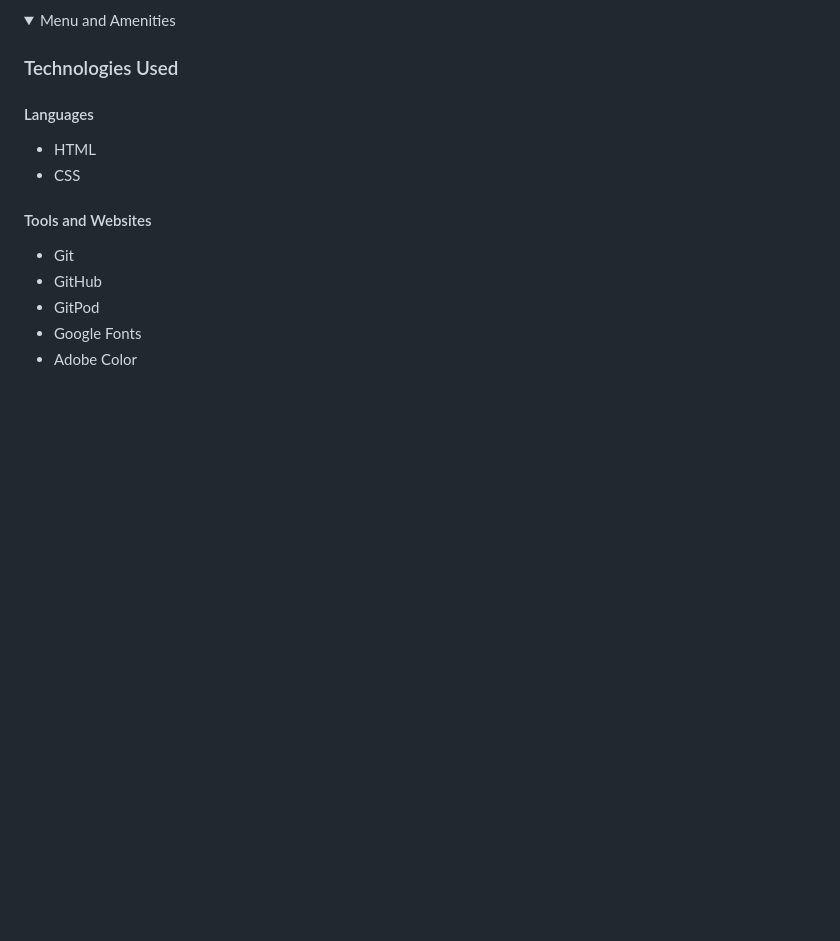
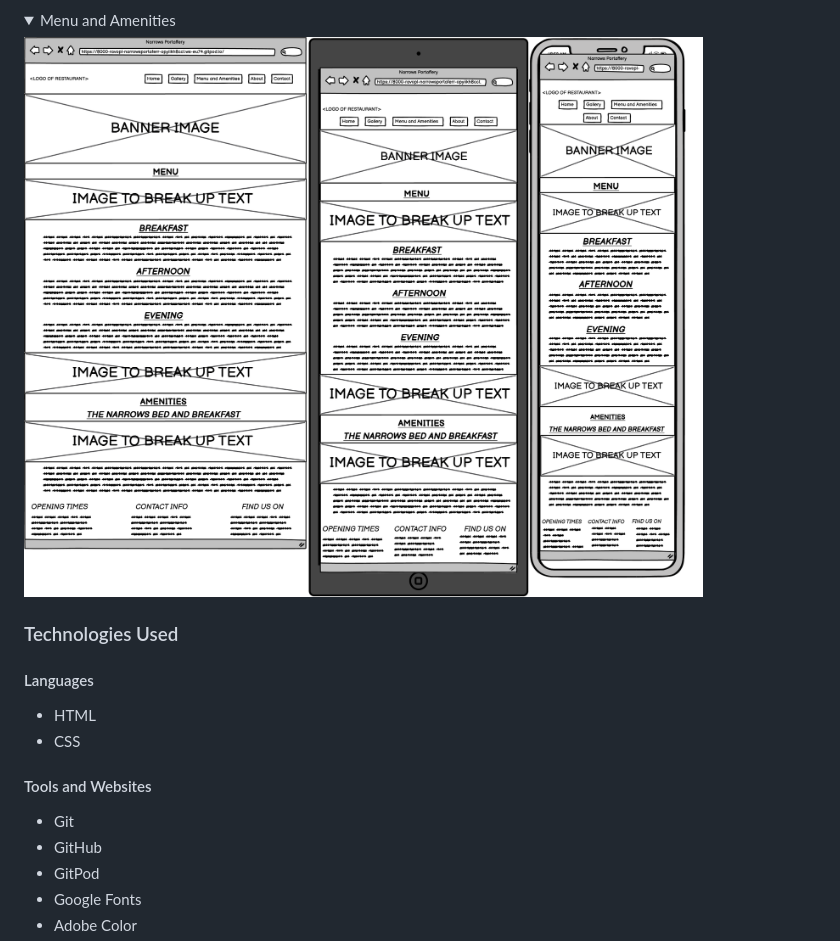
Before and after one commit to RavoPL/narrows-portaferry, a Markdown page: README.md, the part around the change. Drawn GitHub-style; pictures changed too: docs/wireframes/amenities-wireframe.png (added); folded sections open; blank space fills up the shorter version.

Commit message:
Added the Balsamiq wireframe for the Menu and Amenities page to the ReadMe.md

```diff
--- a/README.md
+++ b/README.md
@@ -103,6 +103,7 @@ The website is structured in a user friendly way that makes navigation of its co
 
 <details>
   <summary>Menu and Amenities</summary>
+  <img src="docs/wireframes/amenities-wireframe.png" alt="Wireframe of Amenities Page" title="Menu and Amenities Page Wireframe">
 </details>
 
 ### Technologies Used
```
